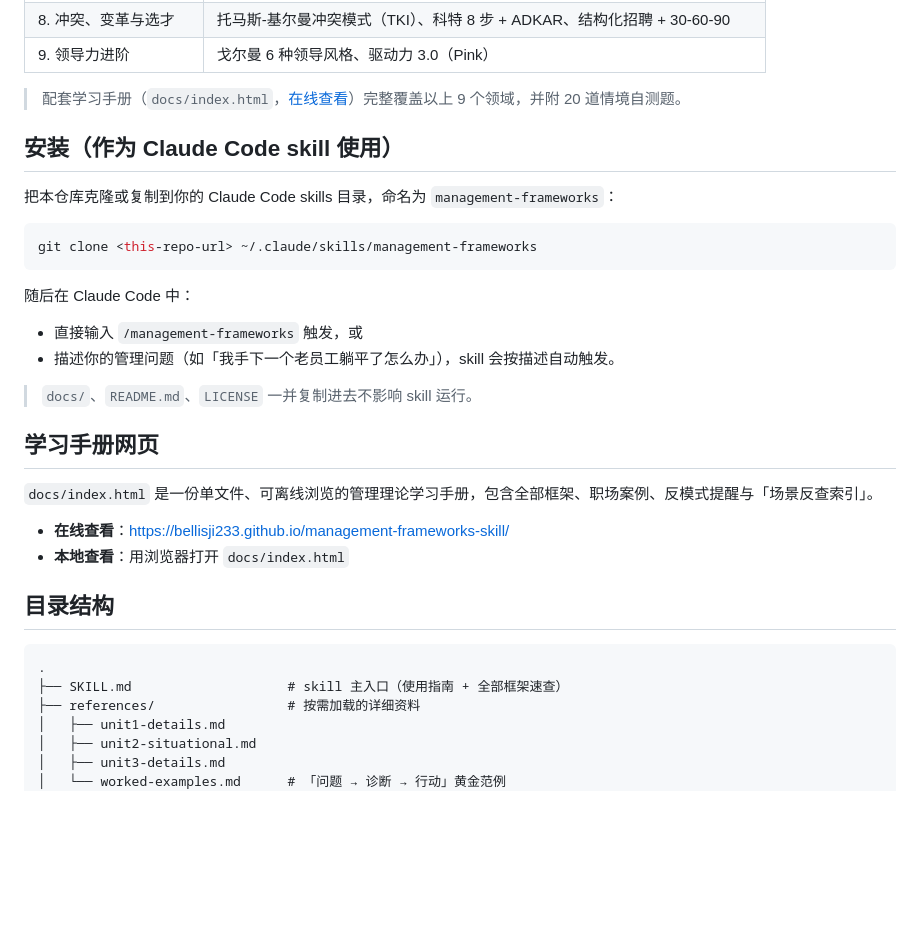
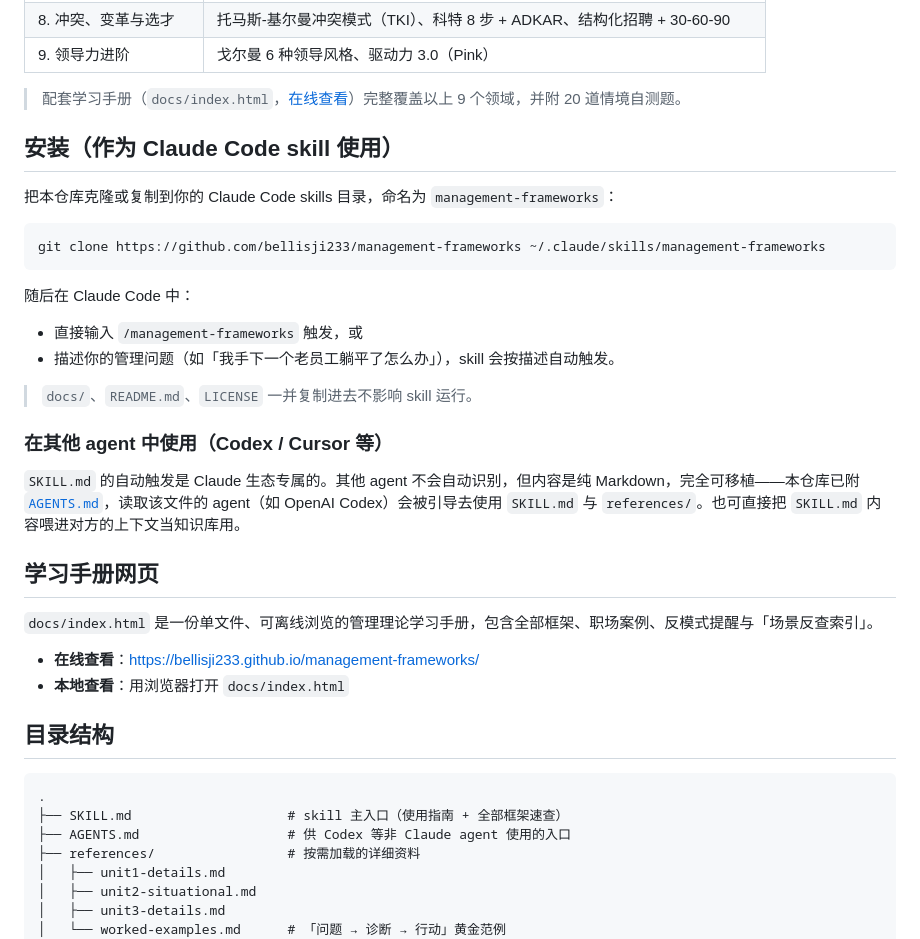
Before and after one commit to bellisji233/management-frameworks-skill, a Markdown page: README.md, the part around one of its changes. Drawn GitHub-style; blank space fills up the shorter version.

````diff
--- a/README.md
+++ b/README.md
@@ -25,7 +25,7 @@
 把本仓库克隆或复制到你的 Claude Code skills 目录，命名为 `management-frameworks`：
 
 ```bash
-git clone <this-repo-url> ~/.claude/skills/management-frameworks
+git clone https://github.com/bellisji233/management-frameworks ~/.claude/skills/management-frameworks
 ```
 
 随后在 Claude Code 中：
@@ -35,11 +35,15 @@ git clone <this-repo-url> ~/.claude/skills/management-frameworks
 
 > `docs/`、`README.md`、`LICENSE` 一并复制进去不影响 skill 运行。
 
+### 在其他 agent 中使用（Codex / Cursor 等）
+
+`SKILL.md` 的自动触发是 Claude 生态专属的。其他 agent 不会自动识别，但内容是纯 Markdown，完全可移植——本仓库已附 [`AGENTS.md`](./AGENTS.md)，读取该文件的 agent（如 OpenAI Codex）会被引导去使用 `SKILL.md` 与 `references/`。也可直接把 `SKILL.md` 内容喂进对方的上下文当知识库用。
+
 ## 学习手册网页
 
 `docs/index.html` 是一份单文件、可离线浏览的管理理论学习手册，包含全部框架、职场案例、反模式提醒与「场景反查索引」。
 
-- **在线查看**：https://bellisji233.github.io/management-frameworks-skill/
+- **在线查看**：https://bellisji233.github.io/management-frameworks/
 - **本地查看**：用浏览器打开 `docs/index.html`
 
 ## 目录结构
@@ -47,6 +51,7 @@ git clone <this-repo-url> ~/.claude/skills/management-frameworks
 ```
 .
 ├── SKILL.md                    # skill 主入口（使用指南 + 全部框架速查）
+├── AGENTS.md                   # 供 Codex 等非 Claude agent 使用的入口
 ├── references/                 # 按需加载的详细资料
 │   ├── unit1-details.md
 │   ├── unit2-situational.md
````
Also changed, not shown: other parts of README.md (+1 -1 lines), AGENTS.md (added, +27 -0 lines).
